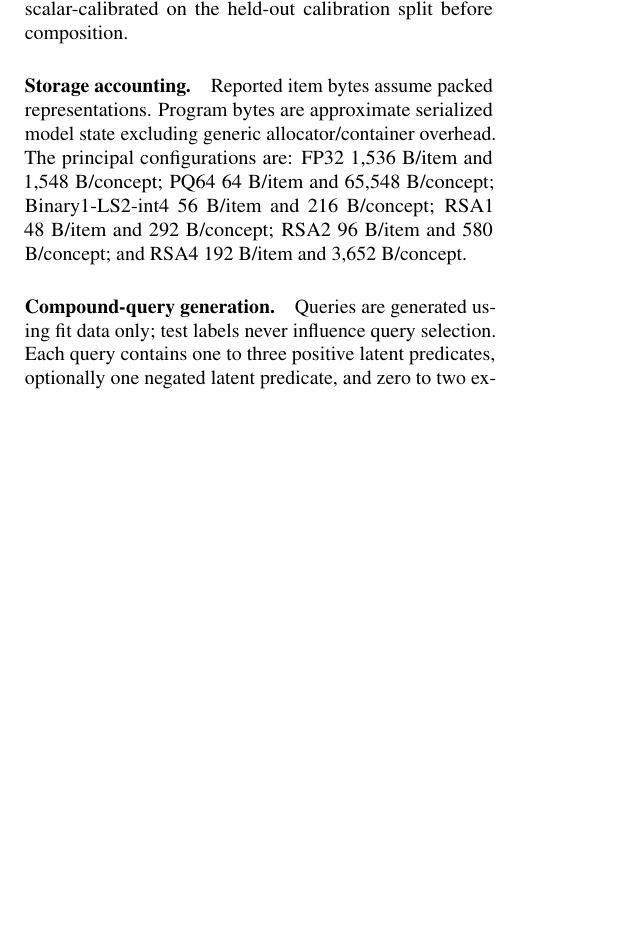
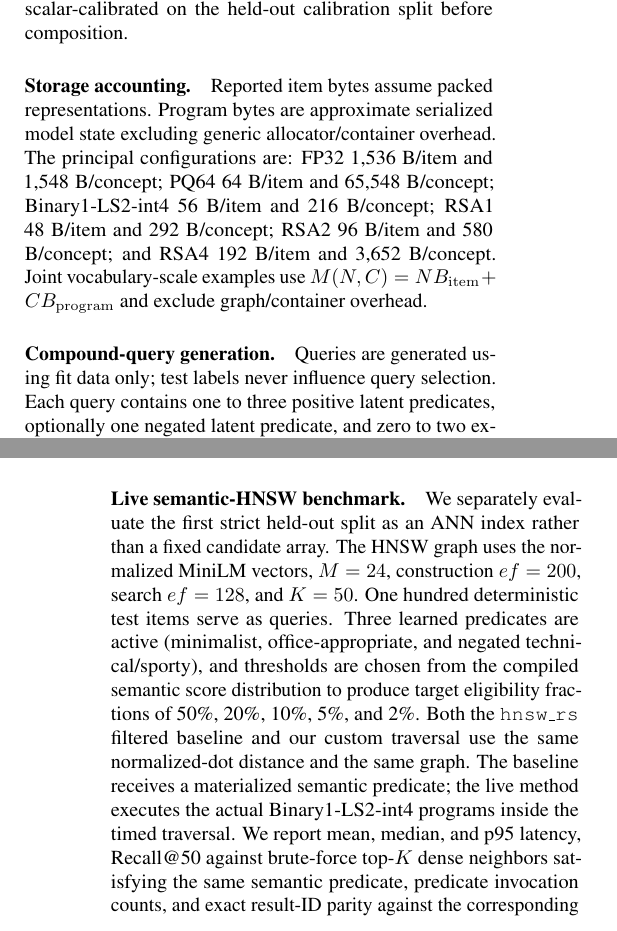
Before and after one commit to hanialshater/ras, a LaTeX paper (paper/icml/main.tex, which reads paper/icml/sections/04_setup.tex): part of one column of page 4 of 12 before the commit and two parts of the columns of pages 4 and 5 of 13 after it, the two joined at a grey line, cut so that both start at the same text, the shorter picture padded with empty space. Compiled offline with pdfLaTeX.

Commit message:
Document fair live HNSW protocol

```diff
--- a/paper/icml/sections/04_setup.tex
+++ b/paper/icml/sections/04_setup.tex
@@ -8,7 +8,7 @@
 
 \paragraph{Predicate models.} We compare the following representations under the same split and calibration protocol. \textbf{RSA1/2/4} use 24 unary boosted LUTs and two pair LUTs per concept; RSA2 and RSA4 use random orthogonal projections with 2-bit and 4-bit quantile bins, while RSA1 is tested with both identity and random-centered sign codes. \textbf{Binary1-LS2} uses centered 1-bit documents plus two FP32 per-item reconstruction levels and compiles the same supervised linear semantic head with either FP32 or int4 predicate weights. \textbf{PQ64} uses 64 eight-bit PQ subcodes and compiles the FP32 linear head into 64$\times$256 lookup values. \textbf{FP32 linear} is a class-balanced logistic model on the original 384-dimensional MiniLM vectors and serves as a search-side semantic ceiling for linear information. We additionally report two training-free MiniLM baselines: a concept-name direction and a positive-minus-negative prompt direction. All supervised predicate scores are scalar-calibrated on the held-out calibration split before composition.
 
-\paragraph{Storage accounting.} Reported item bytes assume packed representations. Program bytes are approximate serialized model state excluding generic allocator/container overhead. The principal configurations are: FP32 1,536 B/item and 1,548 B/concept; PQ64 64 B/item and 65,548 B/concept; Binary1-LS2-int4 56 B/item and 216 B/concept; RSA1 48 B/item and 292 B/concept; RSA2 96 B/item and 580 B/concept; and RSA4 192 B/item and 3,652 B/concept.
+\paragraph{Storage accounting.} Reported item bytes assume packed representations. Program bytes are approximate serialized model state excluding generic allocator/container overhead. The principal configurations are: FP32 1,536 B/item and 1,548 B/concept; PQ64 64 B/item and 65,548 B/concept; Binary1-LS2-int4 56 B/item and 216 B/concept; RSA1 48 B/item and 292 B/concept; RSA2 96 B/item and 580 B/concept; and RSA4 192 B/item and 3,652 B/concept. Joint vocabulary-scale examples use $M(N,C)=N B_{\mathrm{item}}+C B_{\mathrm{program}}$ and exclude graph/container overhead.
 
 \paragraph{Compound-query generation.} Queries are generated using fit data only; test labels never influence query selection. Each query contains one to three positive latent predicates, optionally one negated latent predicate, and zero to two exact filters drawn from color, category, article type, gender, and master category. Exact-filter combinations must have sufficient fit support, and the complete semantic conjunction must have at least 100 positive fit examples. We sample 200 valid compound queries per split, yielding 600 query--split cases.
 
@@ -17,3 +17,5 @@
 \paragraph{Statistics.} We report means over the 600 query--split cases and 95\% query-level bootstrap intervals from 2,000 resamples. Paired intervals are computed on per-query differences. Because the three splits share one catalog and one latent vocabulary, these intervals should be read as descriptive uncertainty for this benchmark rather than as 600 fully independent real-world queries.
 
 \paragraph{Native execution benchmark.} For the first strict split, the experiment exports the actual held-out FP32 vectors, PQ codes/LUTs, Binary1-LS2 bit codes/corrections/int4 bit planes, and RSA2 codes/programs. A single-threaded Rust release build physically tiles the 15,426 real held-out rows to a 500k-item resident working set and samples candidate sets of 5k, 20k, and 100k items. We evaluate 1, 2, 4, and 8 simultaneously active predicates and report the median of five timed repetitions. The runtime was an x86-64 Colab environment; the CPU model was not recorded, so throughput numbers are implementation evidence rather than hardware-normalized system comparisons.
+
+\paragraph{Live semantic-HNSW benchmark.} We separately evaluate the first strict held-out split as an ANN index rather than a fixed candidate array. The HNSW graph uses the normalized MiniLM vectors, $M=24$, construction $ef=200$, search $ef=128$, and $K=50$. One hundred deterministic test items serve as queries. Three learned predicates are active (minimalist, office-appropriate, and negated technical/sporty), and thresholds are chosen from the compiled semantic score distribution to produce target eligibility fractions of 50\%, 20\%, 10\%, 5\%, and 2\%. Both the \code{hnsw\_rs} filtered baseline and our custom traversal use the same normalized-dot distance and the same graph. The baseline receives a materialized semantic predicate; the live method executes the actual Binary1-LS2-int4 programs inside the timed traversal. We report mean, median, and p95 latency, Recall@50 against brute-force top-$K$ dense neighbors satisfying the same semantic predicate, predicate invocation counts, and exact result-ID parity against the corresponding materialized custom traversal.
```
